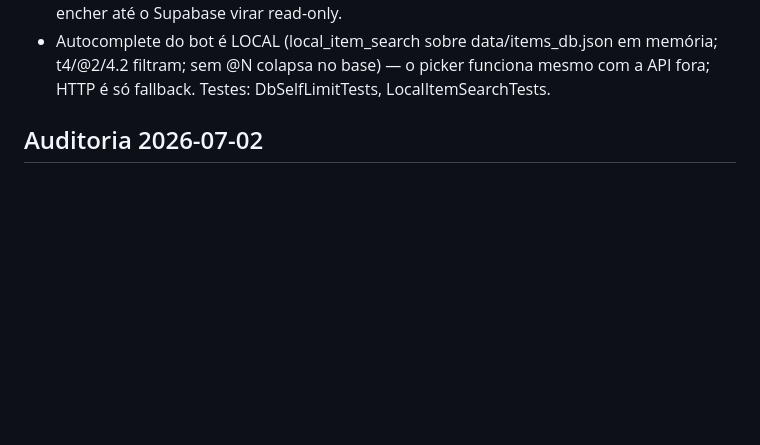
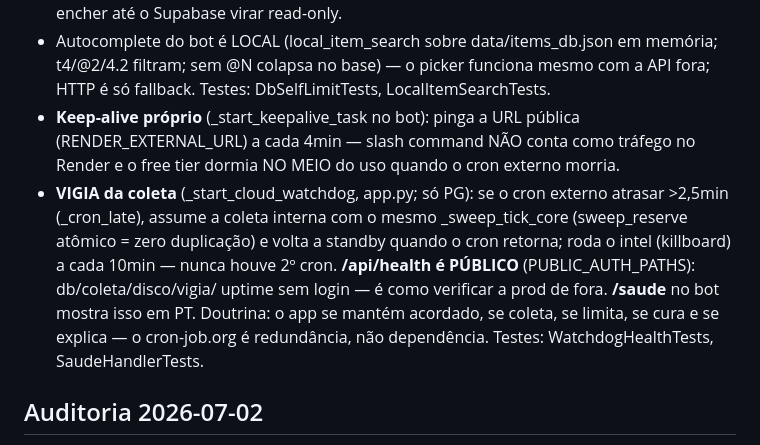
Before and after one commit to thellmgolem-hub/mercado-albion, a Markdown page: CLAUDE.md, the part around the change. Rendered like a GitHub page; blank space fills up the shorter version.

Commit message:
Docs: doutrina de autossuficiencia no CLAUDE.md (vigia, health, saude)
Co-Authored-By: Claude Opus 4.8 <noreply@anthropic.com>

```diff
--- a/CLAUDE.md
+++ b/CLAUDE.md
@@ -71,6 +71,18 @@ INTEIRO (site+bot+autocomplete) até reinício manual. Defesas em vigor:
   memória; t4/@2/4.2 filtram; sem @N colapsa no base) — o picker funciona
   mesmo com a API fora; HTTP é só fallback. Testes: DbSelfLimitTests,
   LocalItemSearchTests.
+- **Keep-alive próprio** (_start_keepalive_task no bot): pinga a URL pública
+  (RENDER_EXTERNAL_URL) a cada 4min — slash command NÃO conta como tráfego no
+  Render e o free tier dormia NO MEIO do uso quando o cron externo morria.
+- **VIGIA da coleta** (_start_cloud_watchdog, app.py; só PG): se o cron externo
+  atrasar >2,5min (_cron_late), assume a coleta interna com o mesmo
+  _sweep_tick_core (sweep_reserve atômico = zero duplicação) e volta a standby
+  quando o cron retorna; roda o intel (killboard) a cada 10min — nunca houve 2º
+  cron. **/api/health é PÚBLICO** (PUBLIC_AUTH_PATHS): db/coleta/disco/vigia/
+  uptime sem login — é como verificar a prod de fora. **/saude** no bot mostra
+  isso em PT. Doutrina: o app se mantém acordado, se coleta, se limita, se
+  cura e se explica — o cron-job.org é redundância, não dependência. Testes:
+  WatchdogHealthTests, SaudeHandlerTests.
 
 ## Auditoria 2026-07-02
 
```
